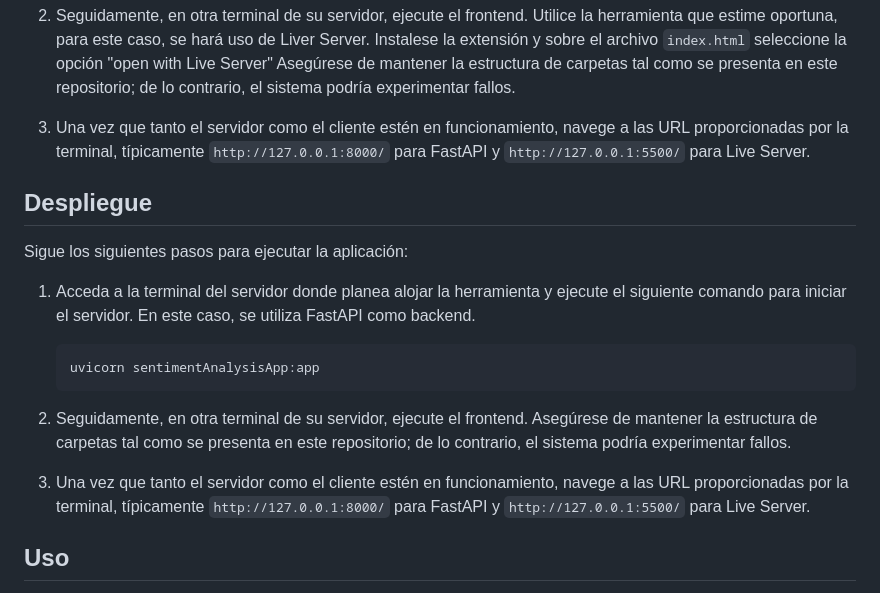
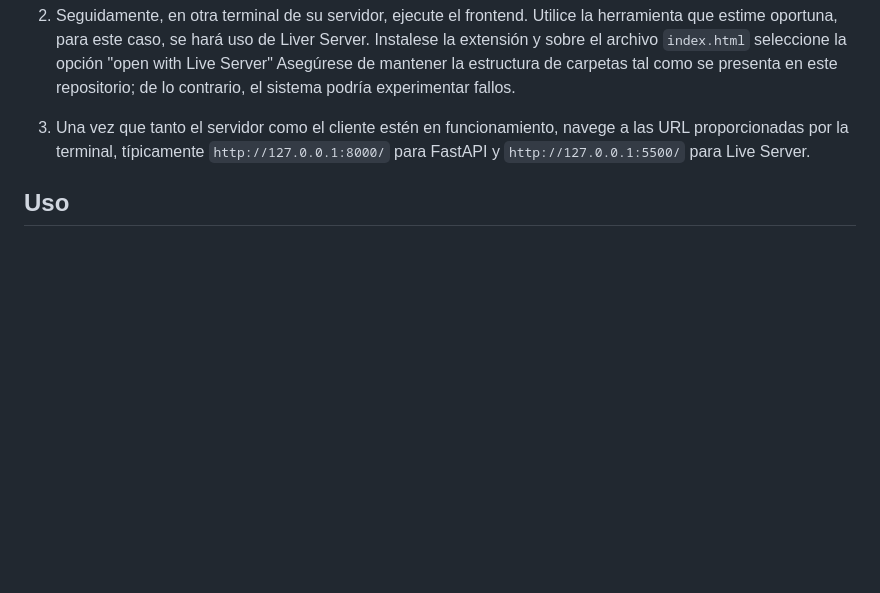
Before and after one commit to JaimeSCotta/Sentiment_Analysis_Web_App, a Markdown page: README.md, the part around the change. Rendered like a GitHub page; blank space fills up the shorter version.

````diff
--- a/README.md
+++ b/README.md
@@ -69,19 +69,6 @@ Sigue los siguientes pasos para ejecutar la aplicación:
 
 3. Una vez que tanto el servidor como el cliente estén en funcionamiento, navege a las URL proporcionadas por la terminal, típicamente `http://127.0.0.1:8000/` para FastAPI y `http://127.0.0.1:5500/` para Live Server.
 
-## Despliegue
-
-Sigue los siguientes pasos para ejecutar la aplicación:
-
-1. Acceda a la terminal del servidor donde planea alojar la herramienta y ejecute el siguiente comando para iniciar el servidor. En este caso, se utiliza FastAPI como backend.
-   ```bash
-   uvicorn sentimentAnalysisApp:app
-   ```
-
-2. Seguidamente, en otra terminal de su servidor, ejecute el frontend. Asegúrese de mantener la estructura de carpetas tal como se presenta en este repositorio; de lo contrario, el sistema podría experimentar fallos.
-
-3. Una vez que tanto el servidor como el cliente estén en funcionamiento, navege a las URL proporcionadas por la terminal, típicamente `http://127.0.0.1:8000/` para FastAPI y `http://127.0.0.1:5500/` para Live Server.
-
 ## Uso
 
 Análisis de un texto en bruto:
````
